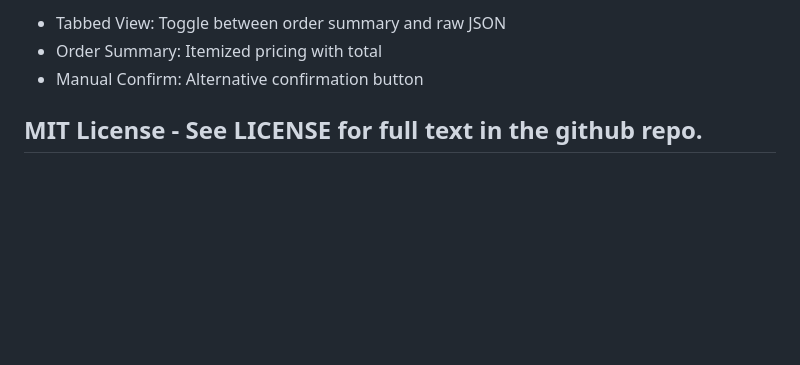
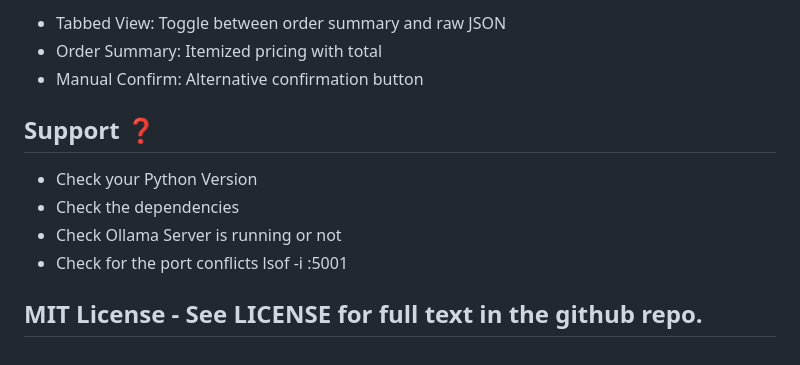
Before and after one commit to shashankjadhav-data/AI_Pizza_Delivery_App, a Markdown page: README.md, the part around the change. Drawn GitHub-style; blank space fills up the shorter version.

```diff
--- a/README.md
+++ b/README.md
@@ -112,4 +112,11 @@ AI_Pizza_Delivery_App/
 - Tabbed View: Toggle between order summary and raw JSON
 - Order Summary: Itemized pricing with total
 - Manual Confirm: Alternative confirmation button
+
+## Support ❓
+- Check your Python Version
+- Check the dependencies
+- Check Ollama Server is running or not
+- Check for the port conflicts
+    lsof -i :5001
 ## MIT License - See LICENSE for full text in the github repo.
```
